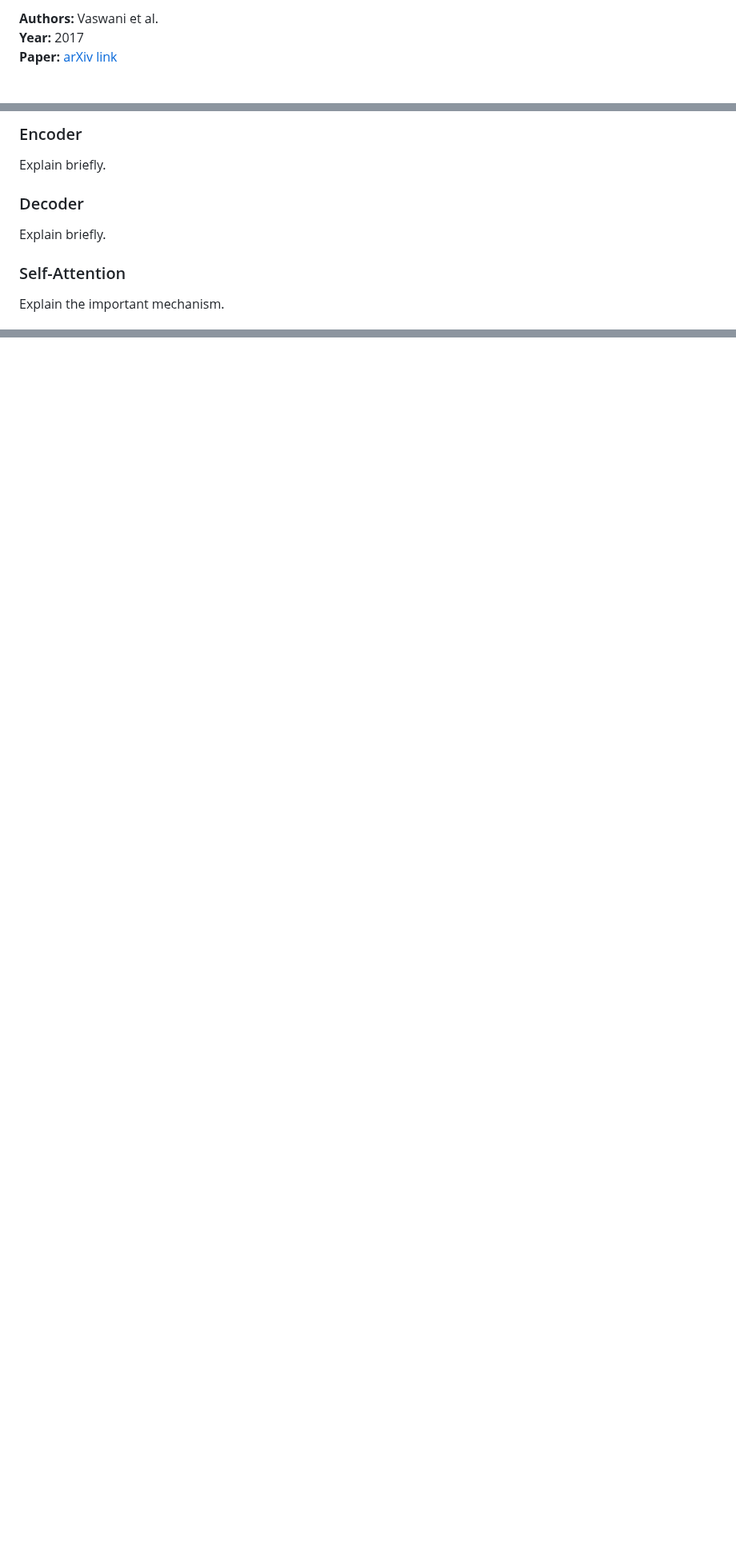
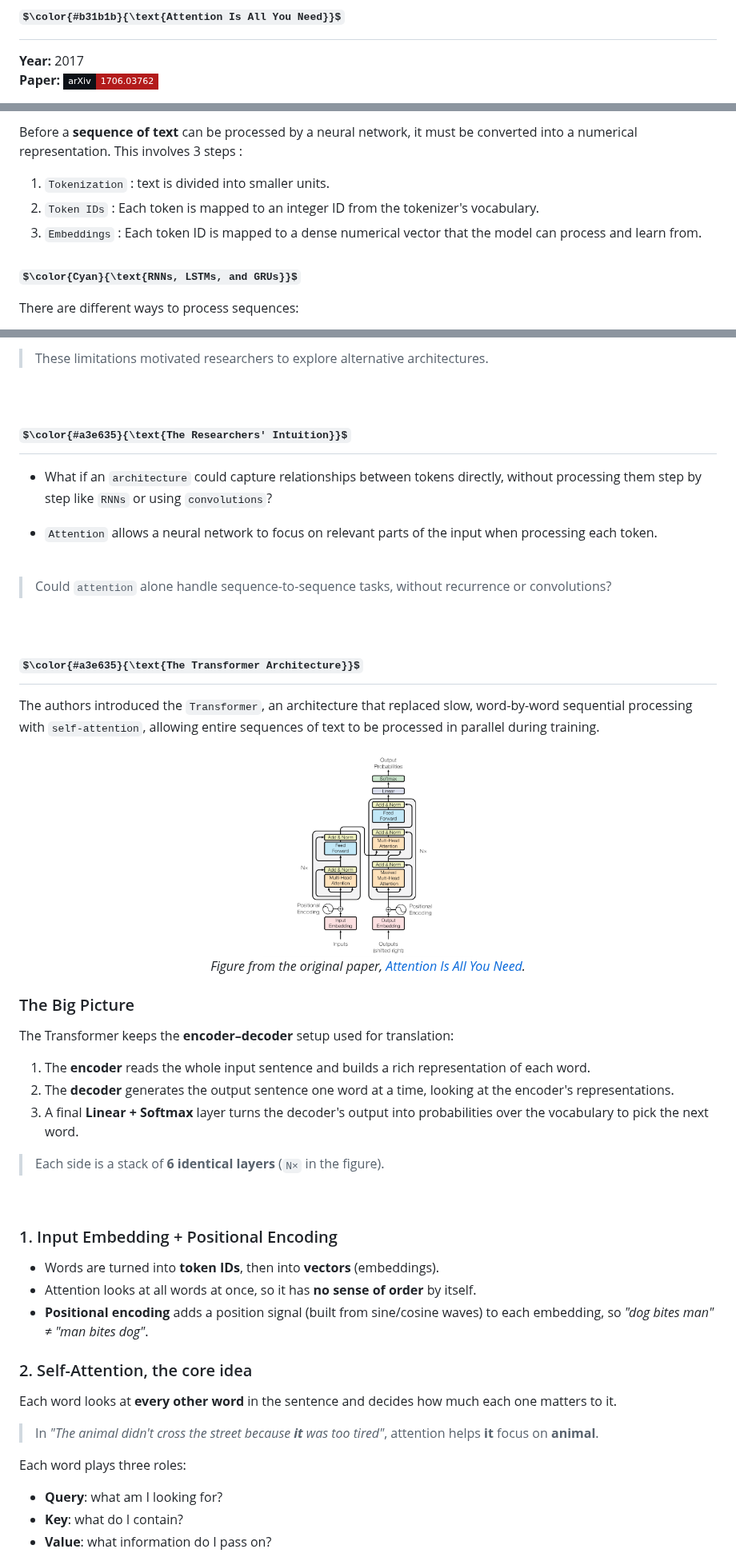
Before and after one commit to chaibs00/TensorTonic-Solutions, a Markdown page: ML-research/Transformers/README.md, 3 parts joined by grey strips. Shown at 80% size. Rendered like a GitHub page; pictures changed too: assets/transformer.png (added); folded sections open; badges without logos; some formulas as TeX source; blank space fills up the shorter version.

```diff
--- a/ML-research/Transformers/README.md
+++ b/ML-research/Transformers/README.md
@@ -2,5 +2,6 @@
 
-**Authors:** Vaswani et al.
+# $\color{#b31b1b}{\text{Attention Is All You Need}}$
+
 **Year:** 2017
-**Paper:** [arXiv link](...)
+**Paper:** [![arXiv](https://img.shields.io/badge/arXiv-1706.03762-b31b1b?style=flat-square&labelColor=0d1117)](https://arxiv.org/abs/1706.03762)
 
@@ -30,13 +28,13 @@ A high-level view of the architecture.
 
-### Encoder
+Before a **sequence of text** can be processed by a neural network, it must be converted into a numerical representation. This involves 3 steps :
 
-Explain briefly.
+   1. `Tokenization` :  text is divided into smaller units.
+   2. `Token IDs` : Each token is mapped to an integer ID from the tokenizer's vocabulary.
+   3. `Embeddings` :  Each token ID is mapped to a dense numerical vector that the model can process and learn from.
 
-### Decoder
 
-Explain briefly.
 
-### Self-Attention
+### $\color{Cyan}{\text{RNNs, LSTMs, and GRUs}}$
 
-Explain the important mechanism.
+There are different ways to process sequences:
 
@@ -88 +72,61 @@ Briefly explain each component.
 
+> These limitations motivated researchers to explore alternative architectures.
+
+
+<br>
+
+## $\color{#a3e635}{\text{The Researchers' Intuition}}$
+
+- What if an `architecture` could capture relationships between tokens directly, without processing them step by step like `RNNs` or using `convolutions`?
+
+- `Attention` allows a neural network to focus on relevant parts of the input when processing each token.
+
+<br>
+
+
+> Could `attention` alone handle sequence-to-sequence tasks, without recurrence or convolutions?
+
+<br>
+
+## $\color{#a3e635}{\text{The Transformer Architecture}}$
+
+The authors introduced the `Transformer`, an architecture that replaced slow, word-by-word sequential processing with `self-attention`, allowing entire sequences of text to be processed in parallel during training.
+
+
+<div align="center">
+
+<img src="../../assets/transformer.png" width="30%"/>
+
+<p><em>Figure from the original paper, <a href="https://arxiv.org/abs/1706.03762">Attention Is All You Need</a>.</em></p>
+
+</div>
+
+### The Big Picture
+
+The Transformer keeps the **encoder–decoder** setup used for translation:
+
+1. The **encoder** reads the whole input sentence and builds a rich representation of each word.
+2. The **decoder** generates the output sentence one word at a time, looking at the encoder's representations.
+3. A final **Linear + Softmax** layer turns the decoder's output into probabilities over the vocabulary to pick the next word.
+
+> Each side is a stack of **6 identical layers** (`N×` in the figure).
+
+<br>
+
+### 1. Input Embedding + Positional Encoding
+
+- Words are turned into **token IDs**, then into **vectors** (embeddings).
+- Attention looks at all words at once, so it has **no sense of order** by itself.
+- **Positional encoding** adds a position signal (built from sine/cosine waves) to each embedding, so *"dog bites man"* ≠ *"man bites dog"*.
+
+### 2. Self-Attention, the core idea
+
+Each word looks at **every other word** in the sentence and decides how much each one matters to it.
+
+> In *"The animal didn't cross the street because **it** was too tired"*, attention helps **it** focus on **animal**.
+
+Each word plays three roles:
+- **Query**: what am I looking for?
+- **Key**: what do I contain?
+- **Value**: what information do I pass on?
+
```
Also changed, not shown: other parts of ML-research/Transformers/README.md (+74 -51 lines), README.md (+16 -12 lines), 2 other files.
